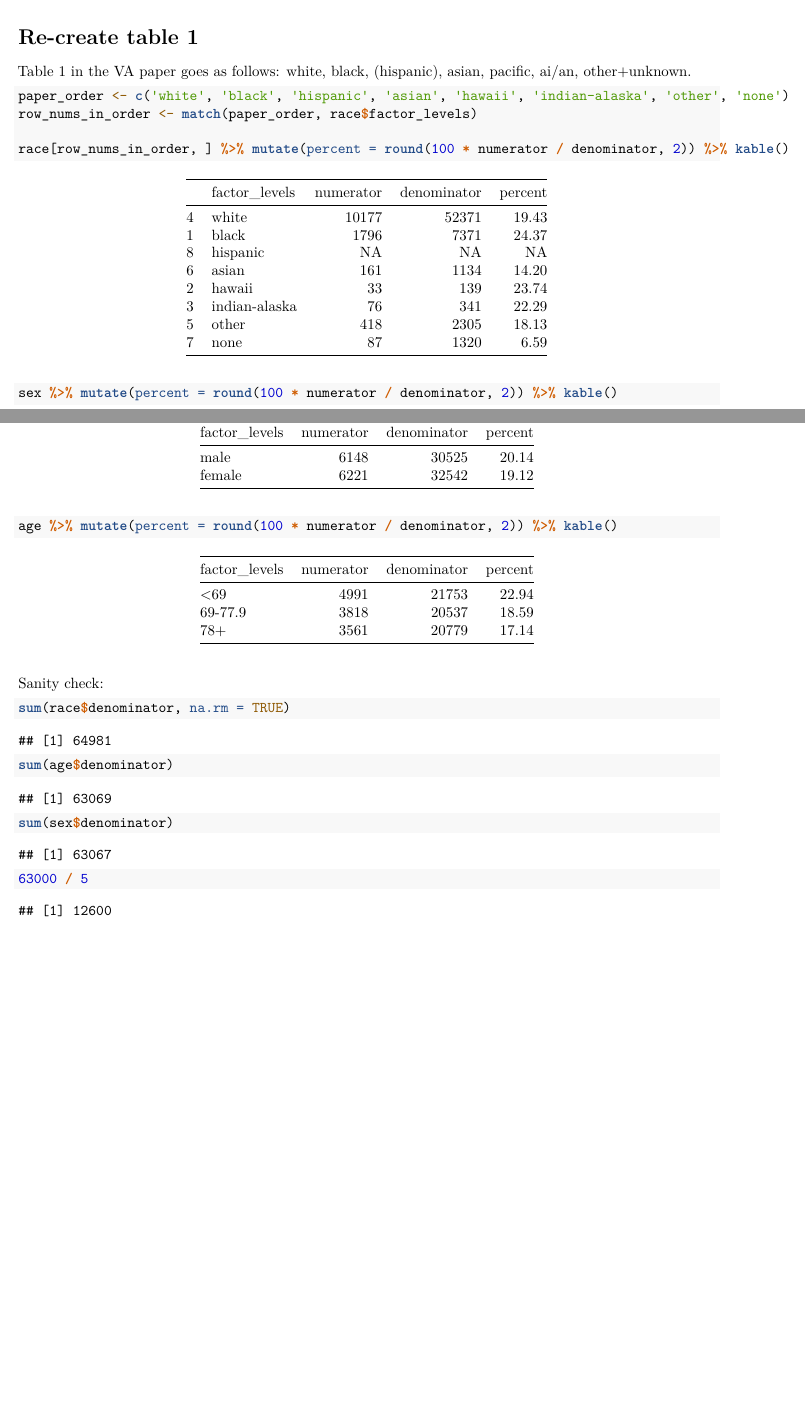
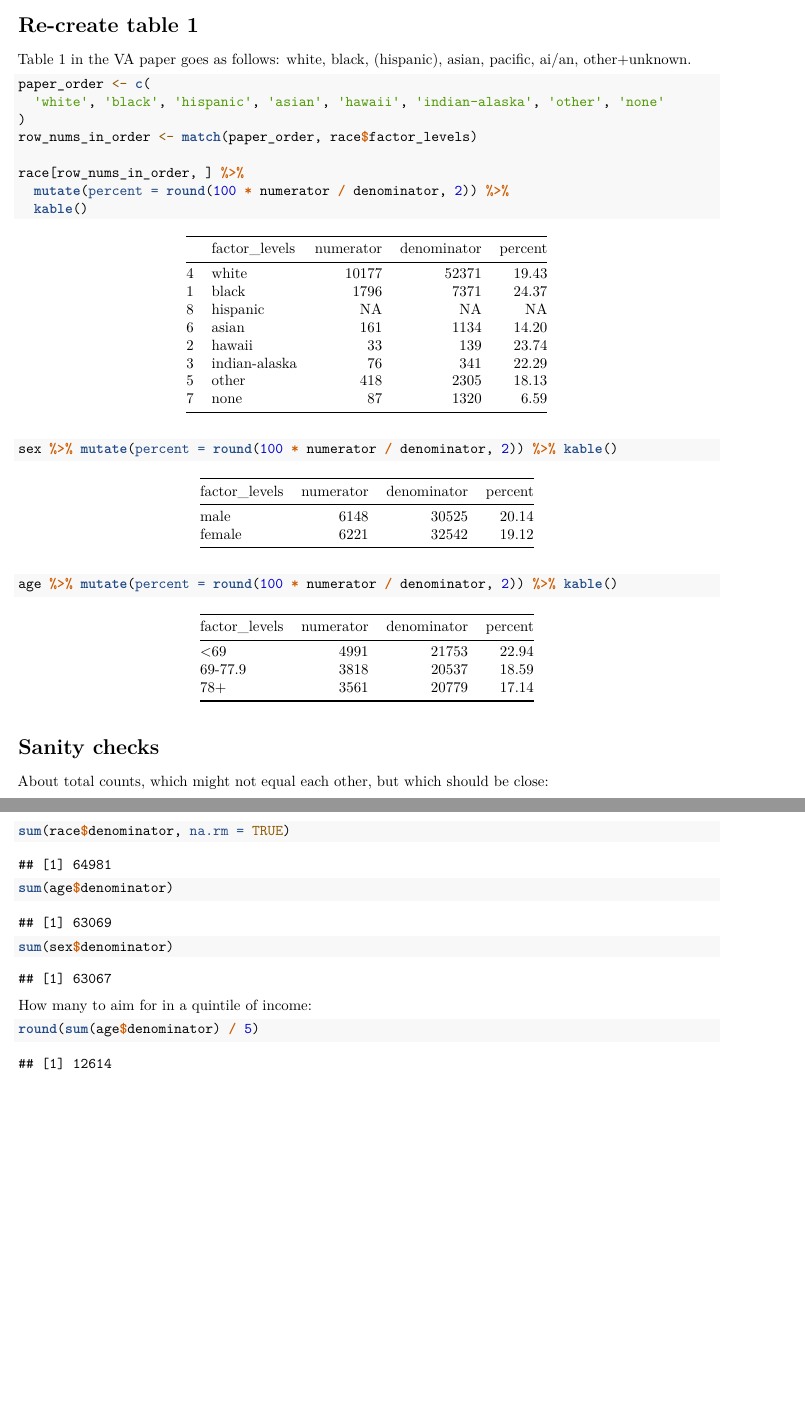
Before and after one commit to zimolzak/lung-ep-brief-report, an R Markdown document (sidm-results-cosmos.Rmd): two parts of pages 4 and 5 of 5, joined at a grey line, cut so that both start at the same text, the shorter picture padded with empty space. Rendered offline with R 4.5, knitr and Pandoc, then LaTeX, with nearby package versions; code that draws random numbers runs with fixed seeds of ours.

Commit message:
Better printing in final pdf.

````diff
--- a/sidm-results-cosmos.Rmd
+++ b/sidm-results-cosmos.Rmd
@@ -102,22 +104,35 @@ rows2fisher(per_cap_income_zip$numerator, per_cap_income_zip$denominator)
 Table 1 in the VA paper goes as follows: white, black, (hispanic), asian, pacific, ai/an, other+unknown.
 
 ```{r table1}
-paper_order <- c('white', 'black', 'hispanic', 'asian', 'hawaii', 'indian-alaska', 'other', 'none')
+paper_order <- c(
+  'white', 'black', 'hispanic', 'asian', 'hawaii', 'indian-alaska', 'other', 'none'
+)
 row_nums_in_order <- match(paper_order, race$factor_levels)
 
-race[row_nums_in_order, ] %>% mutate(percent = round(100 * numerator / denominator, 2)) %>% kable()
+race[row_nums_in_order, ] %>%
+  mutate(percent = round(100 * numerator / denominator, 2)) %>%
+  kable()
 
 sex %>% mutate(percent = round(100 * numerator / denominator, 2)) %>% kable()
 
 age %>% mutate(percent = round(100 * numerator / denominator, 2)) %>% kable()
 ```
 
-Sanity check:
+
+
+
+# Sanity checks
+
+About total counts, which might not equal each other, but which should be close:
 
 ```{r sanity}
 sum(race$denominator, na.rm = TRUE)
 sum(age$denominator)
 sum(sex$denominator)
+```
 
-63000 / 5
+How many to aim for in a quintile of income:
+
+```{r sanity2}
+round(sum(age$denominator) / 5)
 ```
````
Also changed, not shown: sidm-results-cosmos.Rmd (8 more changed lines).
